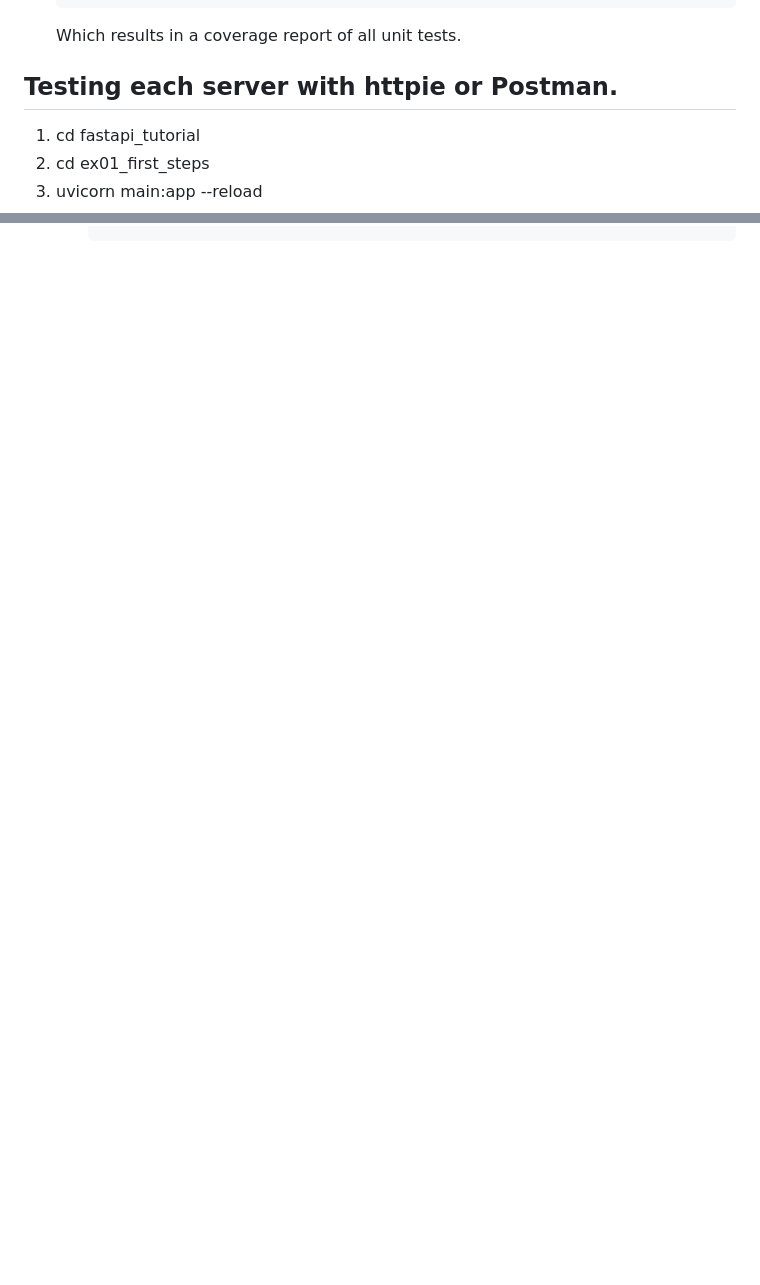
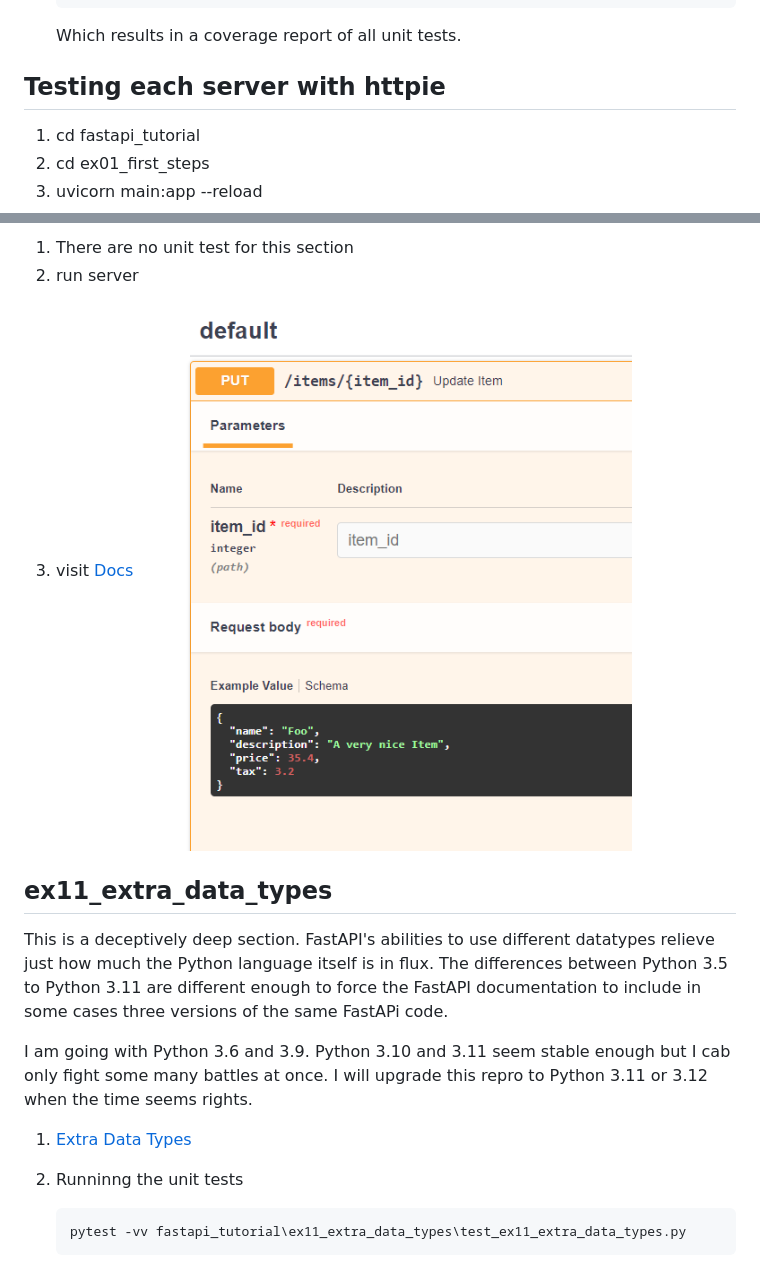
Before and after one commit to datajango/fastapi-unofficial-tutorial, a Markdown page: README.md, 2 parts joined by grey strips. Rendered like a GitHub page; pictures changed too: ex10_declare_request_example_data.png (added); blank space fills up the shorter version.

Commit message:
addes ex11_extra_data_types

````diff
--- a/README.md
+++ b/README.md
@@ -62,7 +62,7 @@ Running uvicorn 0.15.0 with CPython 3.9.7 on Windows
     Which results in a coverage report of all unit tests.
 
 
-## Testing each server with httpie or Postman.
+## Testing each server with httpie
 
 1. cd fastapi_tutorial
 1. cd ex01_first_steps
@@ -204,0 +256,19 @@ Running uvicorn 0.15.0 with CPython 3.9.7 on Windows
+1. There are no unit test for this section
+1. run server
+1. visit [Docs](http://127.0.0.1:8000/docs#/)
+![Example JSON](./ex10_declare_request_example_data.png "Example JSON")
+
+
+## ex11_extra_data_types
+
+This is a deceptively deep section.  FastAPI's abilities to use different datatypes relieve just how much the Python language itself is in flux.  The differences between Python 3.5 to Python 3.11 are different enough to force the FastAPI documentation to include in some cases three versions of the same FastAPi code.
+
+I am going with Python 3.6 and 3.9.  Python 3.10 and 3.11 seem stable enough but I cab only fight some many battles at once.
+I will upgrade this repro to Python 3.11 or 3.12 when the time seems rights.
+
+1. [Extra Data Types](https://fastapi.tiangolo.com/tutorial/extra-data-types/)
+1. Runninng the unit tests
+
+    ```
+    pytest -vv fastapi_tutorial\ex11_extra_data_types\test_ex11_extra_data_types.py
+    ```
````
Also changed, not shown: other parts of README.md (+51 -0 lines), 5 other files.
